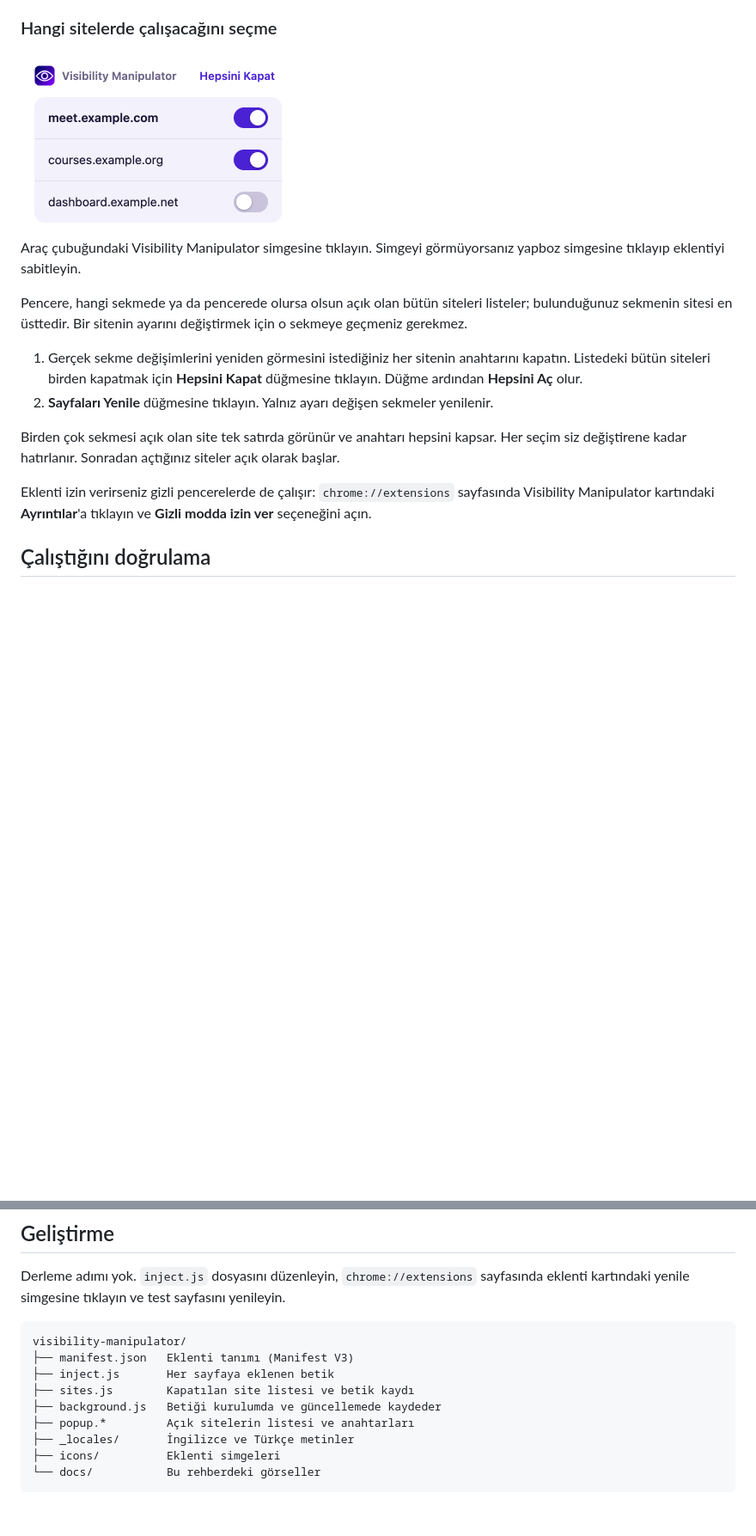
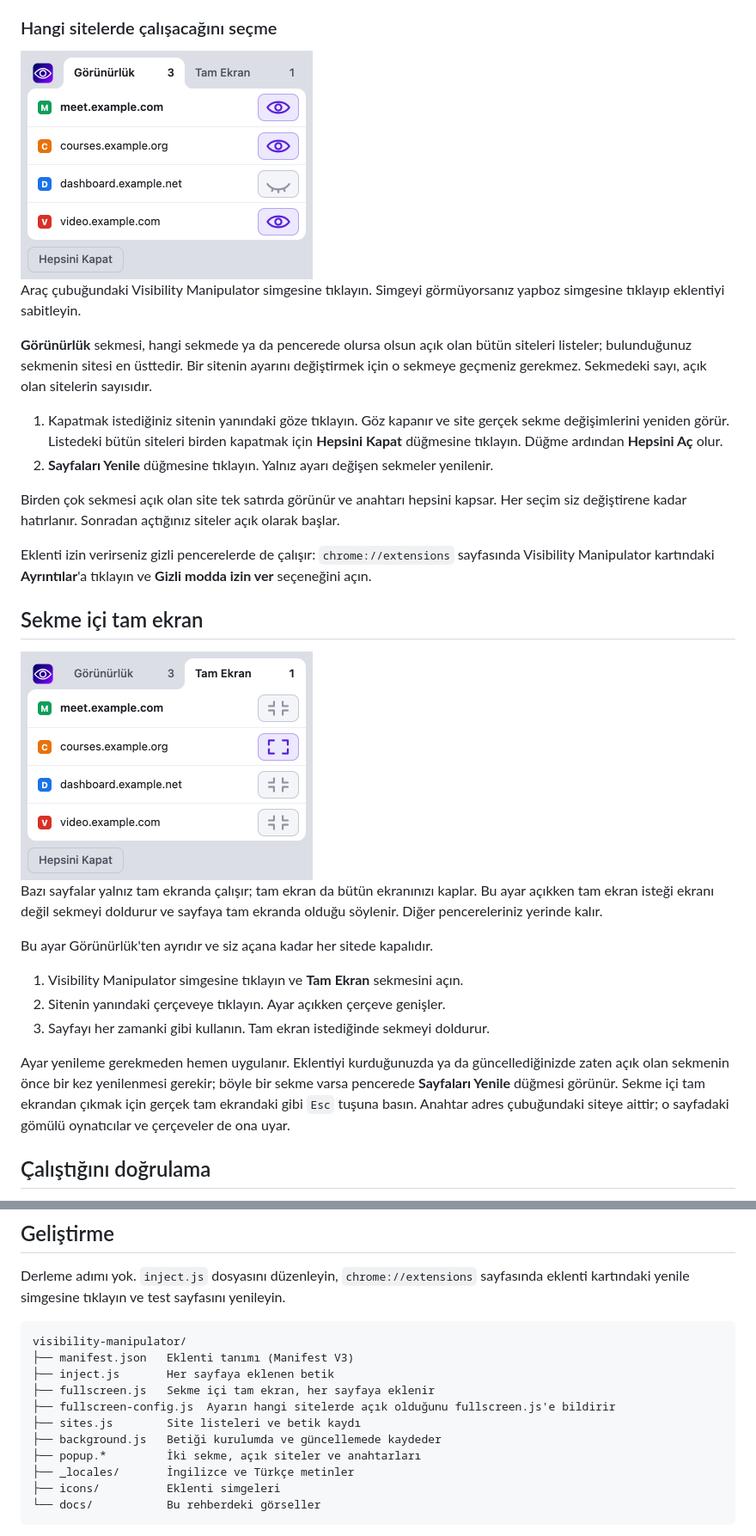
Before and after one commit to denizbarish/visibility-manipulator, a Markdown page: README.tr.md, 2 parts joined by grey strips. Shown at 86% size. Drawn GitHub-style; pictures changed too: docs/popup-fullscreen.tr.png (added), docs/popup.tr.png; blank space fills up the shorter version.

Commit message:
Add tab-sized fullscreen and redesign the popup (0.4.0)

```diff
--- a/README.tr.md
+++ b/README.tr.md
@@ -53,18 +54,32 @@ Eklenti kurulduktan sonra her sitede kendiliğinden çalışır.
 
 ### Hangi sitelerde çalışacağını seçme
 
-<img src="docs/popup.tr.png" width="320" alt="Açık siteleri ve her birinin anahtarını listeleyen eklenti penceresi">
+<img src="docs/popup.tr.png" width="340" alt="Açık siteleri ve her birinin göz anahtarını listeleyen Görünürlük sekmesi">
 
 Araç çubuğundaki Visibility Manipulator simgesine tıklayın. Simgeyi görmüyorsanız yapboz simgesine tıklayıp eklentiyi sabitleyin.
 
-Pencere, hangi sekmede ya da pencerede olursa olsun açık olan bütün siteleri listeler; bulunduğunuz sekmenin sitesi en üsttedir. Bir sitenin ayarını değiştirmek için o sekmeye geçmeniz gerekmez.
+**Görünürlük** sekmesi, hangi sekmede ya da pencerede olursa olsun açık olan bütün siteleri listeler; bulunduğunuz sekmenin sitesi en üsttedir. Bir sitenin ayarını değiştirmek için o sekmeye geçmeniz gerekmez. Sekmedeki sayı, açık olan sitelerin sayısıdır.
 
-1. Gerçek sekme değişimlerini yeniden görmesini istediğiniz her sitenin anahtarını kapatın. Listedeki bütün siteleri birden kapatmak için **Hepsini Kapat** düğmesine tıklayın. Düğme ardından **Hepsini Aç** olur.
+1. Kapatmak istediğiniz sitenin yanındaki göze tıklayın. Göz kapanır ve site gerçek sekme değişimlerini yeniden görür. Listedeki bütün siteleri birden kapatmak için **Hepsini Kapat** düğmesine tıklayın. Düğme ardından **Hepsini Aç** olur.
 2. **Sayfaları Yenile** düğmesine tıklayın. Yalnız ayarı değişen sekmeler yenilenir.
 
 Birden çok sekmesi açık olan site tek satırda görünür ve anahtarı hepsini kapsar. Her seçim siz değiştirene kadar hatırlanır. Sonradan açtığınız siteler açık olarak başlar.
 
 Eklenti izin verirseniz gizli pencerelerde de çalışır: `chrome://extensions` sayfasında Visibility Manipulator kartındaki **Ayrıntılar**'a tıklayın ve **Gizli modda izin ver** seçeneğini açın.
+
+## Sekme içi tam ekran
+
+<img src="docs/popup-fullscreen.tr.png" width="340" alt="Her site için çerçeve anahtarı içeren Tam Ekran sekmesi">
+
+Bazı sayfalar yalnız tam ekranda çalışır; tam ekran da bütün ekranınızı kaplar. Bu ayar açıkken tam ekran isteği ekranı değil sekmeyi doldurur ve sayfaya tam ekranda olduğu söylenir. Diğer pencereleriniz yerinde kalır.
+
+Bu ayar Görünürlük'ten ayrıdır ve siz açana kadar her sitede kapalıdır.
+
+1. Visibility Manipulator simgesine tıklayın ve **Tam Ekran** sekmesini açın.
+2. Sitenin yanındaki çerçeveye tıklayın. Ayar açıkken çerçeve genişler.
+3. Sayfayı her zamanki gibi kullanın. Tam ekran istediğinde sekmeyi doldurur.
+
+Ayar yenileme gerekmeden hemen uygulanır. Eklentiyi kurduğunuzda ya da güncellediğinizde zaten açık olan sekmenin önce bir kez yenilenmesi gerekir; böyle bir sekme varsa pencerede **Sayfaları Yenile** düğmesi görünür. Sekme içi tam ekrandan çıkmak için gerçek tam ekrandaki gibi `Esc` tuşuna basın. Anahtar adres çubuğundaki siteye aittir; o sayfadaki gömülü oynatıcılar ve çerçeveler de ona uyar.
 
 ## Çalıştığını doğrulama
 
@@ -145,9 +161,11 @@ Derleme adımı yok. `inject.js` dosyasını düzenleyin, `chrome://extensions`
 visibility-manipulator/
 ├── manifest.json   Eklenti tanımı (Manifest V3)
 ├── inject.js       Her sayfaya eklenen betik
-├── sites.js        Kapatılan site listesi ve betik kaydı
+├── fullscreen.js   Sekme içi tam ekran, her sayfaya eklenir
+├── fullscreen-config.js  Ayarın hangi sitelerde açık olduğunu fullscreen.js'e bildirir
+├── sites.js        Site listeleri ve betik kaydı
 ├── background.js   Betiği kurulumda ve güncellemede kaydeder
-├── popup.*         Açık sitelerin listesi ve anahtarları
+├── popup.*         İki sekme, açık siteler ve anahtarları
 ├── _locales/       İngilizce ve Türkçe metinler
 ├── icons/          Eklenti simgeleri
 └── docs/           Bu rehberdeki görseller
```
Also changed, not shown: other parts of README.tr.md (+3 -1 lines), DESIGN.md (added, +96 -0 lines), README.md (+24 -6 lines), docs/design/brief.md (added, +20 -0 lines), docs/design/yon.md (added, +18 -0 lines), docs/popup-fullscreen.png (added), docs/popup.png, 11 other files.
